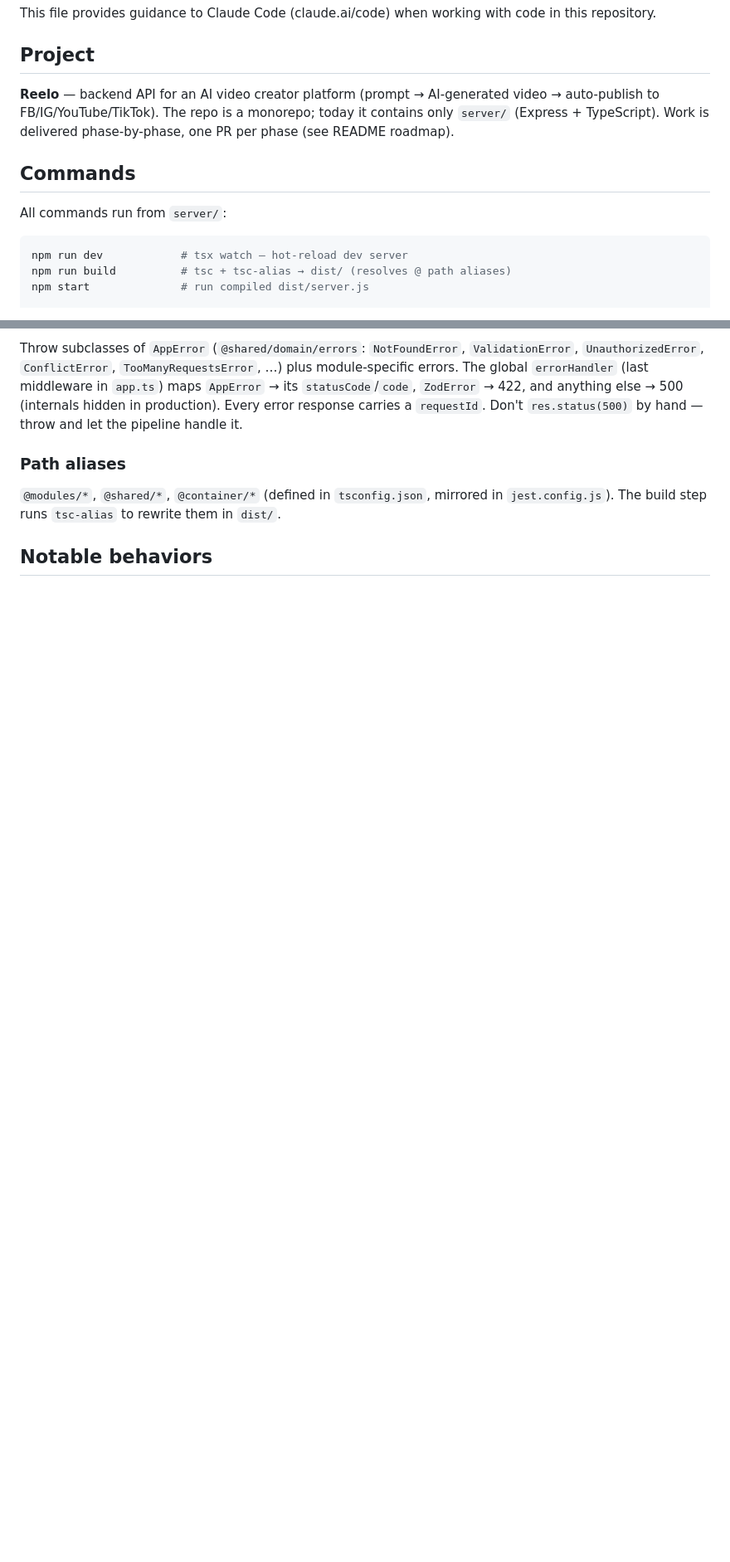
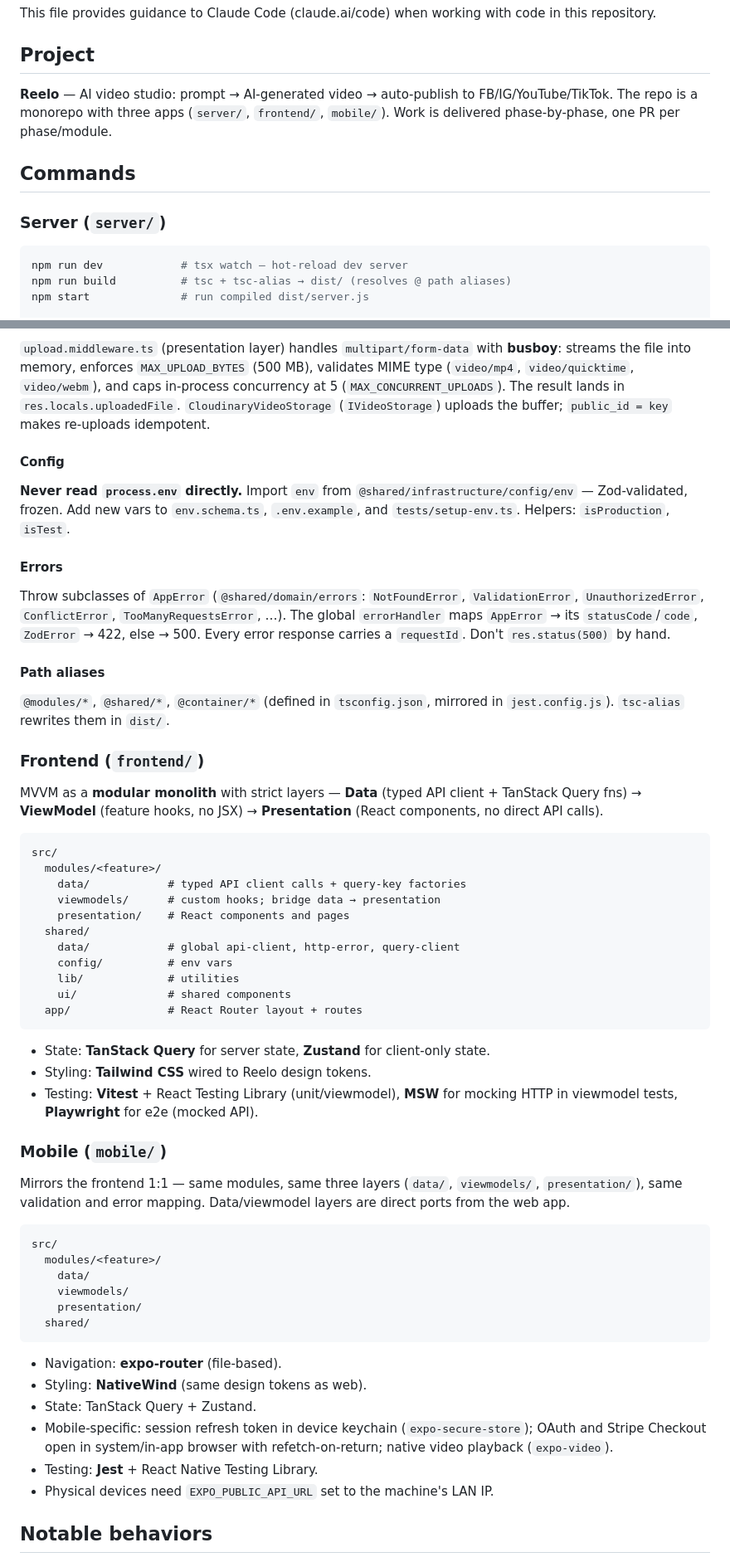
Before and after one commit to semz-ui/creators, a Markdown page: CLAUDE.md, 2 parts joined by grey strips. Shown at 83% size. Drawn GitHub-style; blank space fills up the shorter version.

````diff
--- a/CLAUDE.md
+++ b/CLAUDE.md
@@ -4,11 +4,11 @@ This file provides guidance to Claude Code (claude.ai/code) when working with co
 
 ## Project
 
-**Reelo** — backend API for an AI video creator platform (prompt → AI-generated video → auto-publish to FB/IG/YouTube/TikTok). The repo is a monorepo; today it contains only `server/` (Express + TypeScript). Work is delivered phase-by-phase, one PR per phase (see README roadmap).
+**Reelo** — AI video studio: prompt → AI-generated video → auto-publish to FB/IG/YouTube/TikTok. The repo is a monorepo with three apps (`server/`, `frontend/`, `mobile/`). Work is delivered phase-by-phase, one PR per phase/module.
 
 ## Commands
 
-All commands run from `server/`:
+### Server (`server/`)
 
 ```bash
 npm run dev            # tsx watch — hot-reload dev server
@@ -76,9 +110,59 @@ Caching is applied as a **decorator over a port**, not baked into the repository
 
-Throw subclasses of `AppError` (`@shared/domain/errors`: `NotFoundError`, `ValidationError`, `UnauthorizedError`, `ConflictError`, `TooManyRequestsError`, …) plus module-specific errors. The global `errorHandler` (last middleware in `app.ts`) maps `AppError` → its `statusCode`/`code`, `ZodError` → 422, and anything else → 500 (internals hidden in production). Every error response carries a `requestId`. Don't `res.status(500)` by hand — throw and let the pipeline handle it.
+`upload.middleware.ts` (presentation layer) handles `multipart/form-data` with **busboy**: streams the file into memory, enforces `MAX_UPLOAD_BYTES` (500 MB), validates MIME type (`video/mp4`, `video/quicktime`, `video/webm`), and caps in-process concurrency at 5 (`MAX_CONCURRENT_UPLOADS`). The result lands in `res.locals.uploadedFile`. `CloudinaryVideoStorage` (`IVideoStorage`) uploads the buffer; `public_id = key` makes re-uploads idempotent.
 
-### Path aliases
+#### Config
 
-`@modules/*`, `@shared/*`, `@container/*` (defined in `tsconfig.json`, mirrored in `jest.config.js`). The build step runs `tsc-alias` to rewrite them in `dist/`.
+**Never read `process.env` directly.** Import `env` from `@shared/infrastructure/config/env` — Zod-validated, frozen. Add new vars to `env.schema.ts`, `.env.example`, and `tests/setup-env.ts`. Helpers: `isProduction`, `isTest`.
+
+#### Errors
+
+Throw subclasses of `AppError` (`@shared/domain/errors`: `NotFoundError`, `ValidationError`, `UnauthorizedError`, `ConflictError`, `TooManyRequestsError`, …). The global `errorHandler` maps `AppError` → its `statusCode`/`code`, `ZodError` → 422, else → 500. Every error response carries a `requestId`. Don't `res.status(500)` by hand.
+
+#### Path aliases
+
+`@modules/*`, `@shared/*`, `@container/*` (defined in `tsconfig.json`, mirrored in `jest.config.js`). `tsc-alias` rewrites them in `dist/`.
+
+### Frontend (`frontend/`)
+
+MVVM as a **modular monolith** with strict layers — **Data** (typed API client + TanStack Query fns) → **ViewModel** (feature hooks, no JSX) → **Presentation** (React components, no direct API calls).
+
+```
+src/
+  modules/<feature>/
+    data/            # typed API client calls + query-key factories
+    viewmodels/      # custom hooks; bridge data → presentation
+    presentation/    # React components and pages
+  shared/
+    data/            # global api-client, http-error, query-client
+    config/          # env vars
+    lib/             # utilities
+    ui/              # shared components
+  app/               # React Router layout + routes
+```
+
+- State: **TanStack Query** for server state, **Zustand** for client-only state.
+- Styling: **Tailwind CSS** wired to Reelo design tokens.
+- Testing: **Vitest** + React Testing Library (unit/viewmodel), **MSW** for mocking HTTP in viewmodel tests, **Playwright** for e2e (mocked API).
+
+### Mobile (`mobile/`)
+
+Mirrors the frontend 1:1 — same modules, same three layers (`data/`, `viewmodels/`, `presentation/`), same validation and error mapping. Data/viewmodel layers are direct ports from the web app.
+
+```
+src/
+  modules/<feature>/
+    data/
+    viewmodels/
+    presentation/
+  shared/
+```
+
+- Navigation: **expo-router** (file-based).
+- Styling: **NativeWind** (same design tokens as web).
+- State: TanStack Query + Zustand.
+- Mobile-specific: session refresh token in device keychain (`expo-secure-store`); OAuth and Stripe Checkout open in system/in-app browser with refetch-on-return; native video playback (`expo-video`).
+- Testing: **Jest** + React Native Testing Library.
+- Physical devices need `EXPO_PUBLIC_API_URL` set to the machine's LAN IP.
 
 ## Notable behaviors
 
````
Also changed, not shown: other parts of CLAUDE.md (+63 -25 lines).
